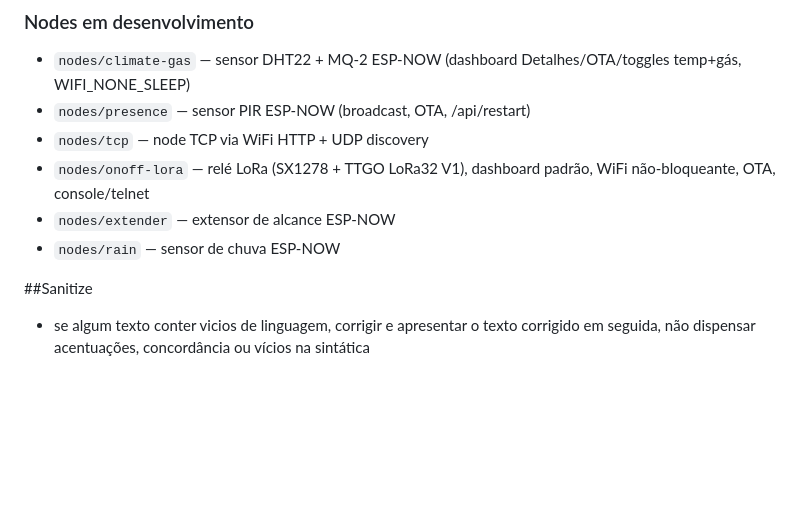
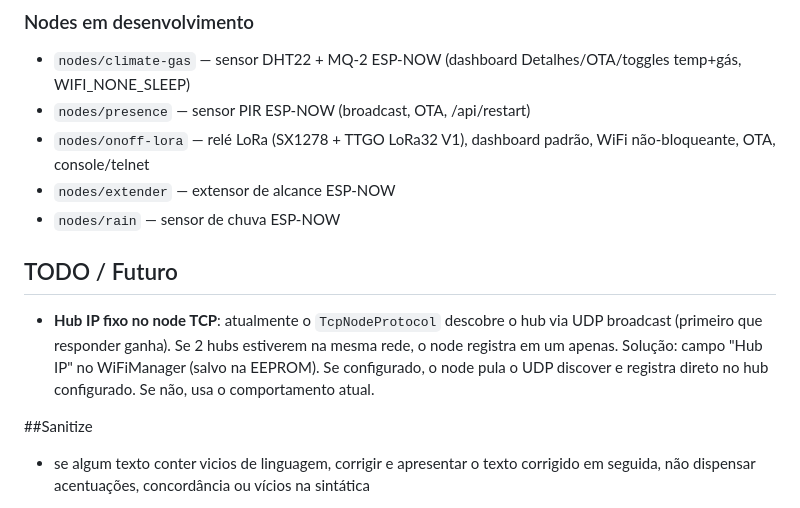
Before and after one commit to amarildolacerda/homeware, a Markdown page: AGENTS.md, the part around the change. Drawn GitHub-style; blank space fills up the shorter version.

Commit message:
docs: add Hub IP config idea for TCP nodes, remove nodes/tcp reference

```diff
--- a/AGENTS.md
+++ b/AGENTS.md
@@ -134,10 +134,12 @@ Ver `nodes/SPEC.md` — checklist completo com template, estrutura, implementaç
 ### Nodes em desenvolvimento
 - `nodes/climate-gas` — sensor DHT22 + MQ-2 ESP-NOW (dashboard Detalhes/OTA/toggles temp+gás, WIFI_NONE_SLEEP)
 - `nodes/presence` — sensor PIR ESP-NOW (broadcast, OTA, /api/restart)
-- `nodes/tcp` — node TCP via WiFi HTTP + UDP discovery
 - `nodes/onoff-lora` — relé LoRa (SX1278 + TTGO LoRa32 V1), dashboard padrão, WiFi não-bloqueante, OTA, console/telnet
 - `nodes/extender` — extensor de alcance ESP-NOW
 - `nodes/rain` — sensor de chuva ESP-NOW
 
+## TODO / Futuro
+- **Hub IP fixo no node TCP**: atualmente o `TcpNodeProtocol` descobre o hub via UDP broadcast (primeiro que responder ganha). Se 2 hubs estiverem na mesma rede, o node registra em um apenas. Solução: campo "Hub IP" no WiFiManager (salvo na EEPROM). Se configurado, o node pula o UDP discover e registra direto no hub configurado. Se não, usa o comportamento atual.
+
 ##Sanitize
 - se algum texto conter vicios de linguagem, corrigir e apresentar o texto corrigido em seguida, não dispensar acentuações, concordância ou vícios na sintática
```
